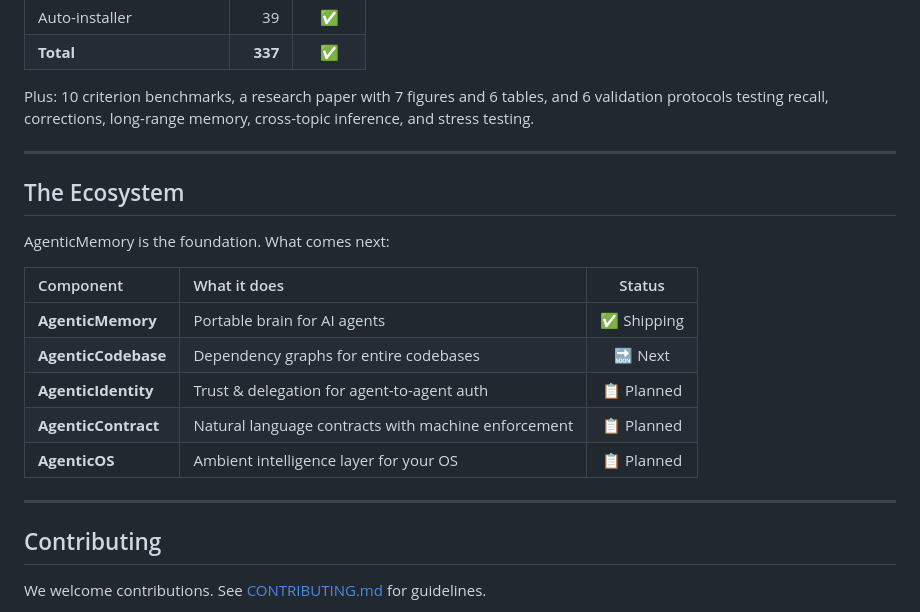
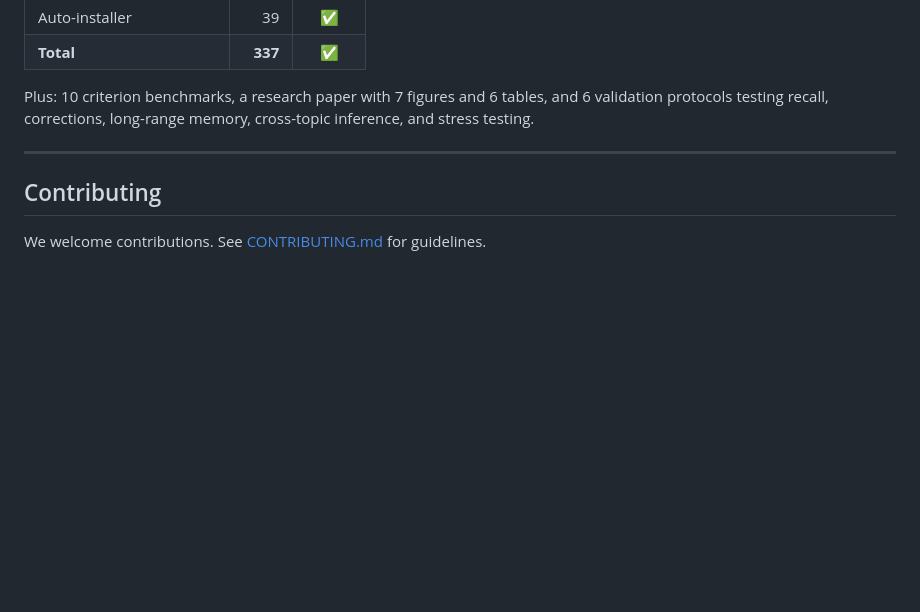
Before and after one commit to xeo-labs/agentic-memory, a Markdown page: README.md, the part around the change. GitHub-like rendering; blank space fills up the shorter version.

Commit message:
Remove ecosystem roadmap section from README

```diff
--- a/README.md
+++ b/README.md
@@ -332,20 +332,6 @@ Plus: 10 criterion benchmarks, a research paper with 7 figures and 6 tables, and
 
 ---
 
-## The Ecosystem
-
-AgenticMemory is the foundation. What comes next:
-
-| Component | What it does | Status |
-|:---|:---|:---:|
-| **AgenticMemory** | Portable brain for AI agents | ✅ Shipping |
-| **AgenticCodebase** | Dependency graphs for entire codebases | 🔜 Next |
-| **AgenticIdentity** | Trust & delegation for agent-to-agent auth | 📋 Planned |
-| **AgenticContract** | Natural language contracts with machine enforcement | 📋 Planned |
-| **AgenticOS** | Ambient intelligence layer for your OS | 📋 Planned |
-
----
-
 ## Contributing
 
 We welcome contributions. See [CONTRIBUTING.md](CONTRIBUTING.md) for guidelines.
```
